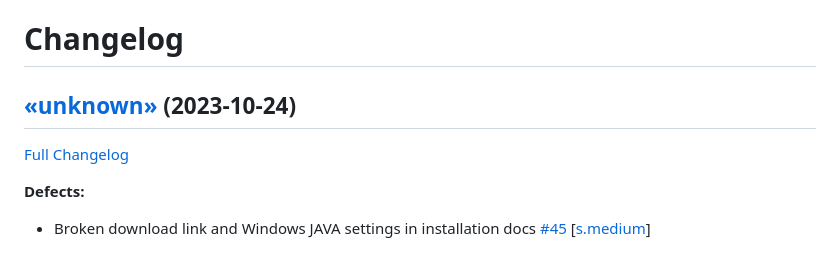
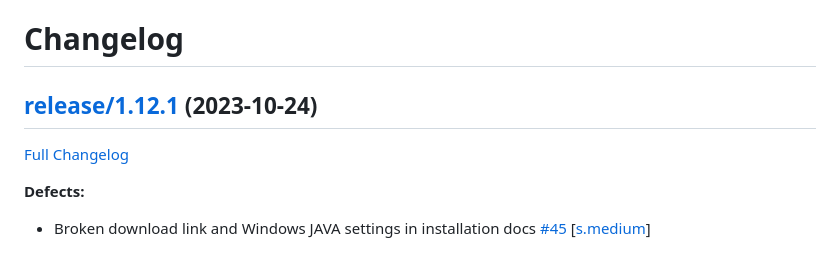
Before and after one commit to NASA-PDS/transform, a Markdown page: CHANGELOG.md, the part around one of its changes. Drawn GitHub-style.

Commit message:
Update changelog

```diff
--- a/CHANGELOG.md
+++ b/CHANGELOG.md
@@ -1,4 +1,4 @@
 # Changelog
 
-## [«unknown»](https://github.com/NASA-PDS/transform/tree/«unknown») (2023-10-24)
+## [release/1.12.1](https://github.com/NASA-PDS/transform/tree/release/1.12.1) (2023-10-24)
 
```
Also changed, not shown: other parts of CHANGELOG.md (+1 -1 lines).
